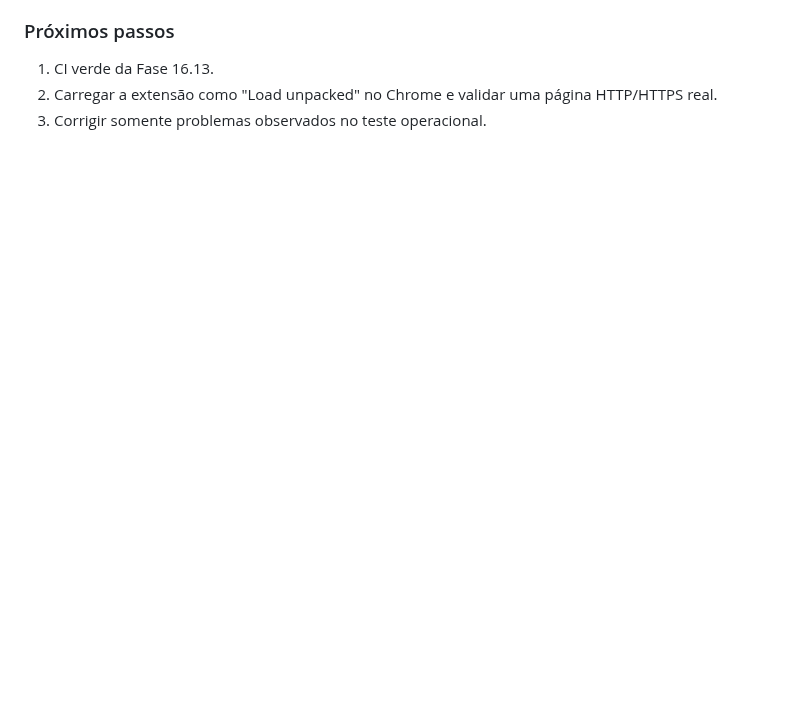
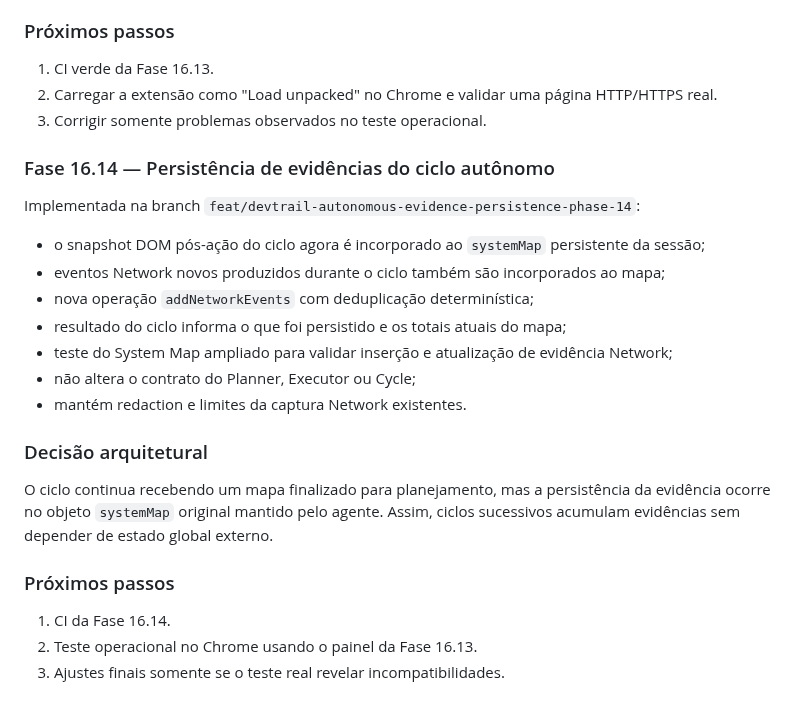
Before and after one commit to felipe11shimizu/MarkAI-Converter-v3.0-Pro, a Markdown page: docs/PROJECT_STATE.md, the part around the change. Rendered like a GitHub page; blank space fills up the shorter version.

Commit message:
docs(devtrail): record persistent cycle evidence

```diff
--- a/docs/PROJECT_STATE.md
+++ b/docs/PROJECT_STATE.md
@@ -290,3 +290,21 @@ Implementada na branch `feat/devtrail-autonomous-control-panel-phase-13`:
 1. CI verde da Fase 16.13.
 2. Carregar a extensão como "Load unpacked" no Chrome e validar uma página HTTP/HTTPS real.
 3. Corrigir somente problemas observados no teste operacional.
+
+### Fase 16.14 — Persistência de evidências do ciclo autônomo
+Implementada na branch `feat/devtrail-autonomous-evidence-persistence-phase-14`:
+- o snapshot DOM pós-ação do ciclo agora é incorporado ao `systemMap` persistente da sessão;
+- eventos Network novos produzidos durante o ciclo também são incorporados ao mapa;
+- nova operação `addNetworkEvents` com deduplicação determinística;
+- resultado do ciclo informa o que foi persistido e os totais atuais do mapa;
+- teste do System Map ampliado para validar inserção e atualização de evidência Network;
+- não altera o contrato do Planner, Executor ou Cycle;
+- mantém redaction e limites da captura Network existentes.
+
+### Decisão arquitetural
+O ciclo continua recebendo um mapa finalizado para planejamento, mas a persistência da evidência ocorre no objeto `systemMap` original mantido pelo agente. Assim, ciclos sucessivos acumulam evidências sem depender de estado global externo.
+
+### Próximos passos
+1. CI da Fase 16.14.
+2. Teste operacional no Chrome usando o painel da Fase 16.13.
+3. Ajustes finais somente se o teste real revelar incompatibilidades.
```
